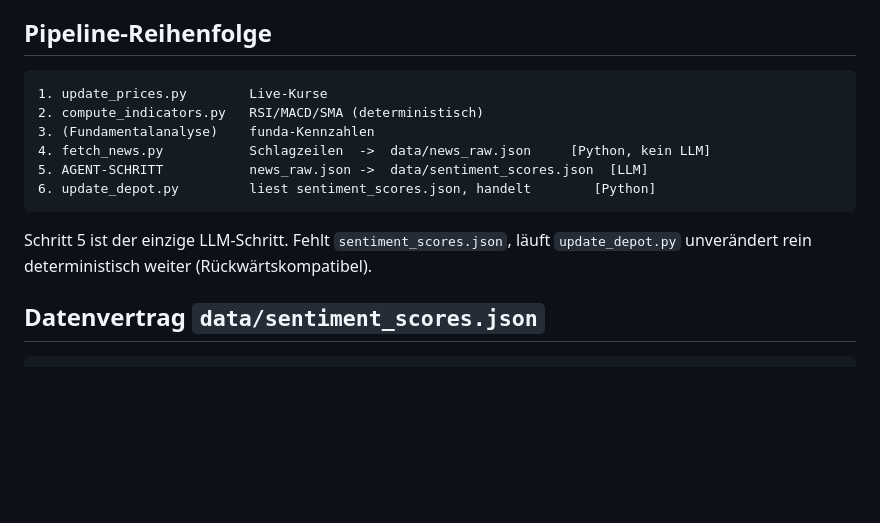
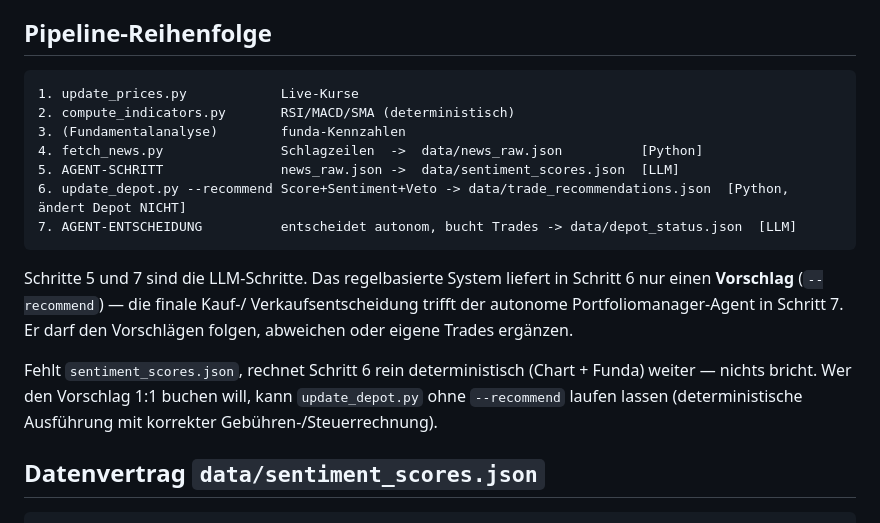
Before and after one commit to Spassbiker/virtual-portfolio-dashboard, a Markdown page: docs/SENTIMENT_STAGE.md, the part around the change. Rendered like a GitHub page; blank space fills up the shorter version.

Commit message:
docs: Pipeline auf autonomen Agenten-Entscheid (recommend-Modus) angepasst
Co-Authored-By: Claude Sonnet 4.6 <noreply@anthropic.com>

````diff
--- a/docs/SENTIMENT_STAGE.md
+++ b/docs/SENTIMENT_STAGE.md
@@ -8,16 +8,24 @@ Steuern, Ordergröße) bleibt zu 100 % deterministisch in Python.
 ## Pipeline-Reihenfolge
 
 ```
-1. update_prices.py        Live-Kurse
-2. compute_indicators.py   RSI/MACD/SMA (deterministisch)
-3. (Fundamentalanalyse)    funda-Kennzahlen
-4. fetch_news.py           Schlagzeilen  ->  data/news_raw.json     [Python, kein LLM]
-5. AGENT-SCHRITT           news_raw.json ->  data/sentiment_scores.json  [LLM]
-6. update_depot.py         liest sentiment_scores.json, handelt        [Python]
+1. update_prices.py            Live-Kurse
+2. compute_indicators.py       RSI/MACD/SMA (deterministisch)
+3. (Fundamentalanalyse)        funda-Kennzahlen
+4. fetch_news.py               Schlagzeilen  ->  data/news_raw.json          [Python]
+5. AGENT-SCHRITT               news_raw.json ->  data/sentiment_scores.json  [LLM]
+6. update_depot.py --recommend Score+Sentiment+Veto -> data/trade_recommendations.json  [Python, ändert Depot NICHT]
+7. AGENT-ENTSCHEIDUNG          entscheidet autonom, bucht Trades -> data/depot_status.json  [LLM]
 ```
 
-Schritt 5 ist der einzige LLM-Schritt. Fehlt `sentiment_scores.json`, läuft
-`update_depot.py` unverändert rein deterministisch weiter (Rückwärtskompatibel).
+Schritte 5 und 7 sind die LLM-Schritte. Das regelbasierte System liefert in
+Schritt 6 nur einen **Vorschlag** (`--recommend`) — die finale Kauf-/
+Verkaufsentscheidung trifft der autonome Portfoliomanager-Agent in Schritt 7.
+Er darf den Vorschlägen folgen, abweichen oder eigene Trades ergänzen.
+
+Fehlt `sentiment_scores.json`, rechnet Schritt 6 rein deterministisch
+(Chart + Funda) weiter — nichts bricht. Wer den Vorschlag 1:1 buchen will,
+kann `update_depot.py` ohne `--recommend` laufen lassen (deterministische
+Ausführung mit korrekter Gebühren-/Steuerrechnung).
 
 ## Datenvertrag `data/sentiment_scores.json`
 
````
